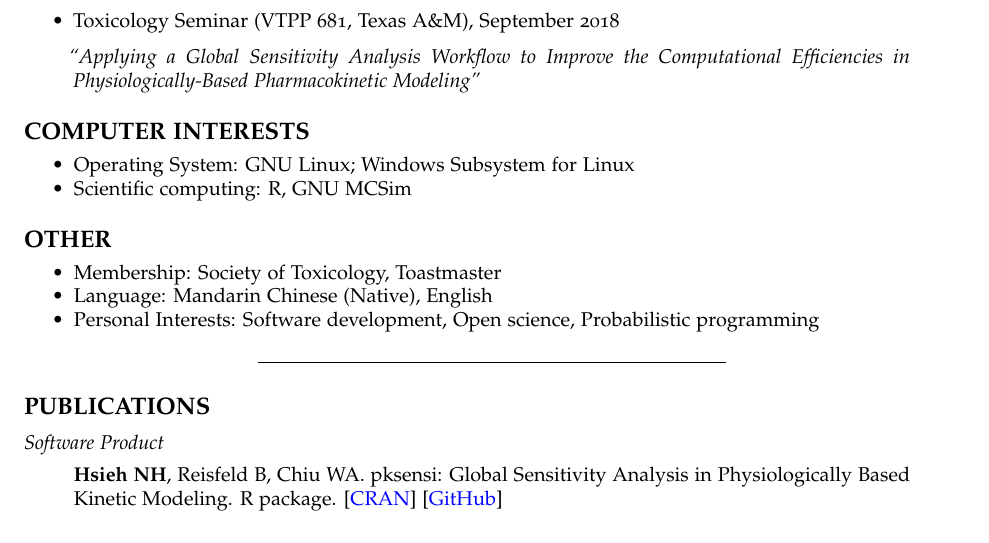
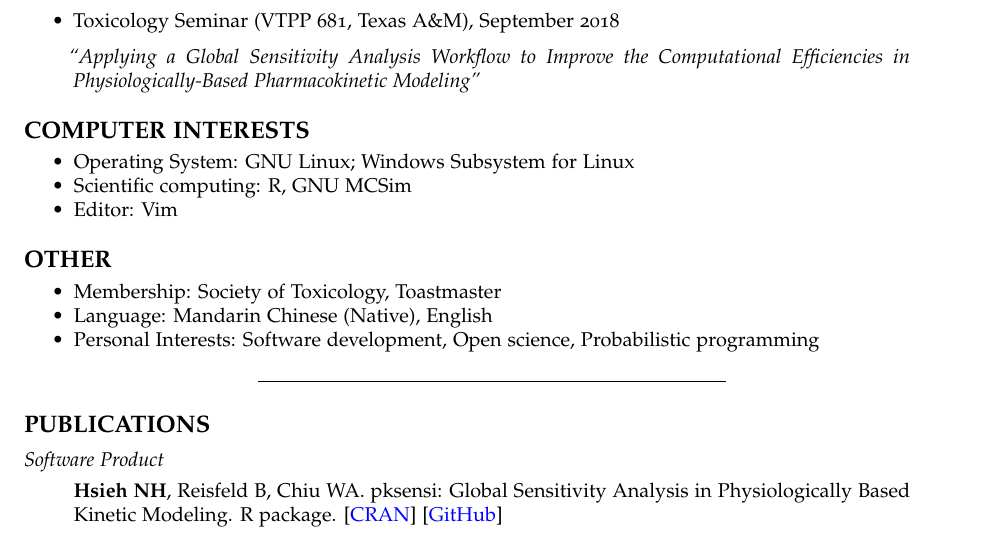
Before and after one commit to nanhung/nhcv, an R Markdown document (nhcv.Rmd): part of page 3 of 7, cut so that both start at the same text. Rendered offline with R 4.5, knitr and Pandoc, then LaTeX, with nearby package versions; some code elsewhere in the file could not run offline; a font, style sheet, LaTeX package, included part or bibliography that could not be used is replaced or left out.

Commit message:
auto-update

```diff
--- a/nhcv.Rmd
+++ b/nhcv.Rmd
@@ -172,6 +172,7 @@ External Peer Review of a Report on Physiologically Based Pharmacokinetic (PBPK)
 
 - Operating System: GNU Linux; Windows Subsystem for Linux
 - Scientific computing: R, GNU MCSim
+- Editor: Vim
 
 # OTHER
 
```
